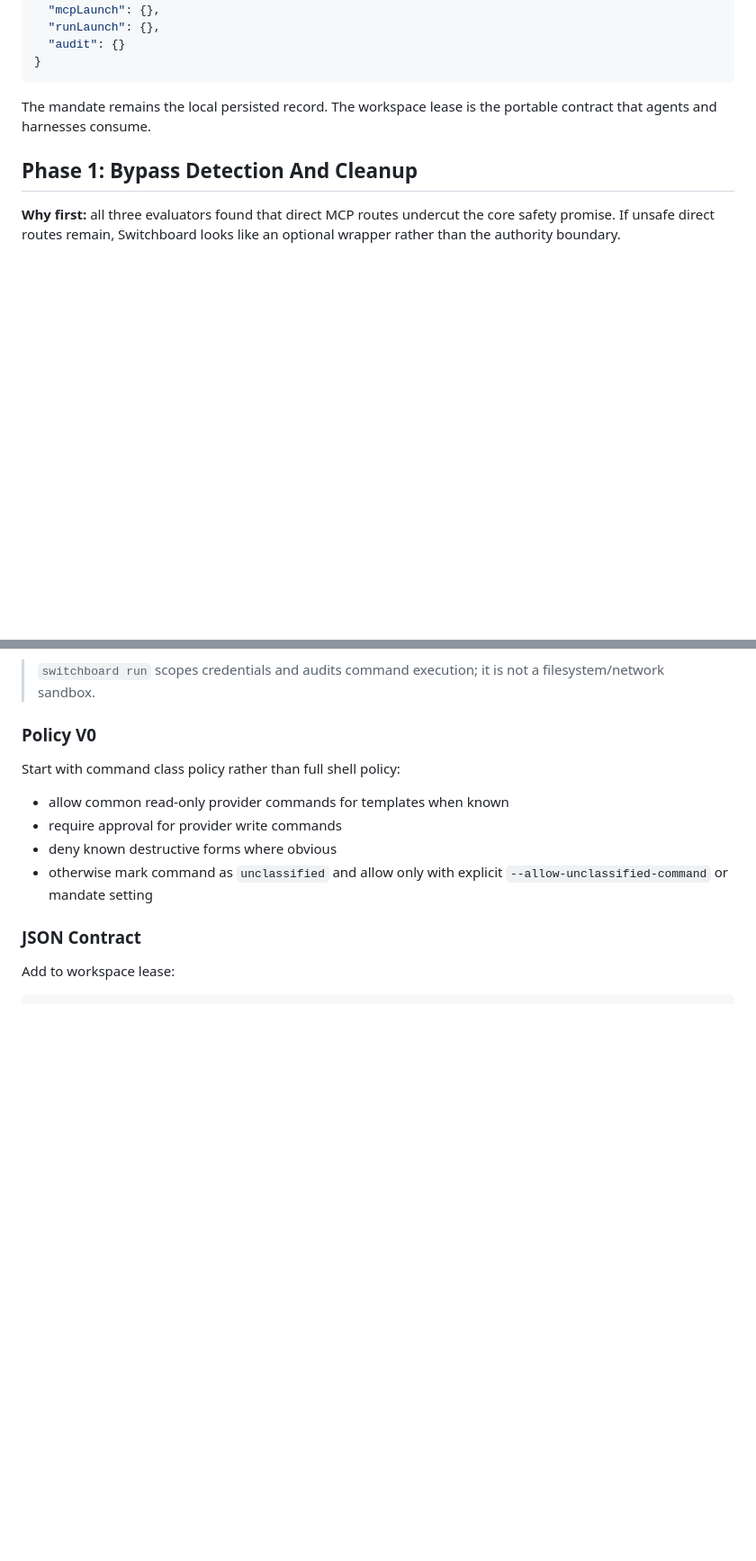
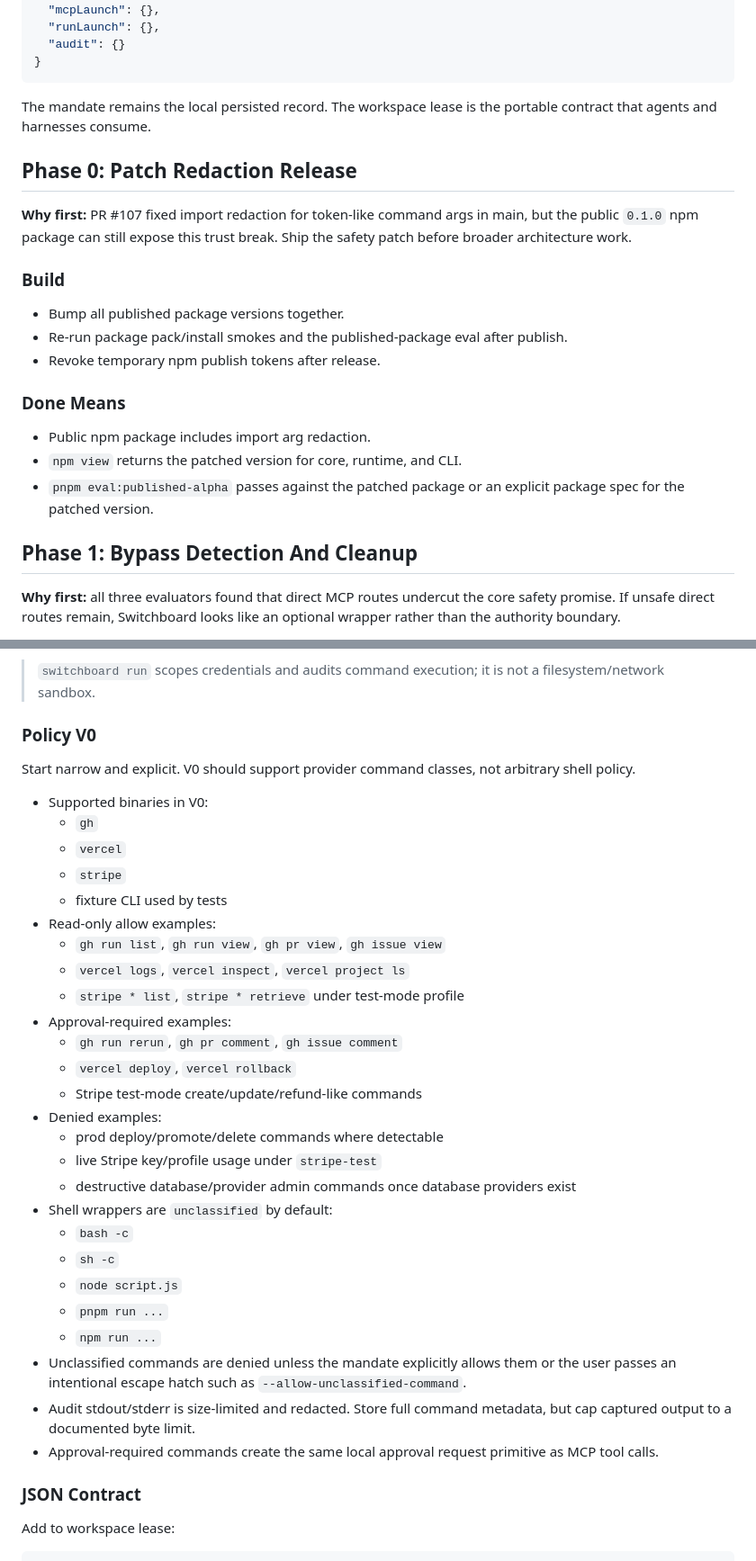
Before and after one commit to wkoverfield/switchboard, a Markdown page: docs/product/alpha-authority-architecture-plan.md, 2 parts joined by grey strips. Shown at 90% size. Rendered like a GitHub page; blank space fills up the shorter version.

Commit message:
Revise authority plan from outside review

```diff
--- a/docs/product/alpha-authority-architecture-plan.md
+++ b/docs/product/alpha-authority-architecture-plan.md
@@ -75,6 +75,26 @@ The shared primitive is the workspace lease:
 The mandate remains the local persisted record. The workspace lease is the
 portable contract that agents and harnesses consume.
 
+## Phase 0: Patch Redaction Release
+
+**Why first:** PR #107 fixed import redaction for token-like command args in
+main, but the public `0.1.0` npm package can still expose this trust break.
+Ship the safety patch before broader architecture work.
+
+### Build
+
+- Bump all published package versions together.
+- Re-run package pack/install smokes and the published-package eval after
+  publish.
+- Revoke temporary npm publish tokens after release.
+
+### Done Means
+
+- Public npm package includes import arg redaction.
+- `npm view` returns the patched version for core, runtime, and CLI.
+- `pnpm eval:published-alpha` passes against the patched package or an explicit
+  package spec for the patched version.
+
 ## Phase 1: Bypass Detection And Cleanup
 
 **Why first:** all three evaluators found that direct MCP routes undercut the
@@ -210,13 +224,39 @@ Defer full command sandboxing. Be explicit:
 
 ### Policy V0
 
-Start with command class policy rather than full shell policy:
+Start narrow and explicit. V0 should support provider command classes, not
+arbitrary shell policy.
 
-- allow common read-only provider commands for templates when known
-- require approval for provider write commands
-- deny known destructive forms where obvious
-- otherwise mark command as `unclassified` and allow only with explicit
-  `--allow-unclassified-command` or mandate setting
+- Supported binaries in V0:
+  - `gh`
+  - `vercel`
+  - `stripe`
+  - fixture CLI used by tests
+- Read-only allow examples:
+  - `gh run list`, `gh run view`, `gh pr view`, `gh issue view`
+  - `vercel logs`, `vercel inspect`, `vercel project ls`
+  - `stripe * list`, `stripe * retrieve` under test-mode profile
+- Approval-required examples:
+  - `gh run rerun`, `gh pr comment`, `gh issue comment`
+  - `vercel deploy`, `vercel rollback`
+  - Stripe test-mode create/update/refund-like commands
+- Denied examples:
+  - prod deploy/promote/delete commands where detectable
+  - live Stripe key/profile usage under `stripe-test`
+  - destructive database/provider admin commands once database providers exist
+- Shell wrappers are `unclassified` by default:
+  - `bash -c`
+  - `sh -c`
+  - `node script.js`
+  - `pnpm run ...`
+  - `npm run ...`
+- Unclassified commands are denied unless the mandate explicitly allows them or
+  the user passes an intentional escape hatch such as
+  `--allow-unclassified-command`.
+- Audit stdout/stderr is size-limited and redacted. Store full command metadata,
+  but cap captured output to a documented byte limit.
+- Approval-required commands create the same local approval request primitive as
+  MCP tool calls.
 
 ### JSON Contract
 
```
Also changed, not shown: other parts of docs/product/alpha-authority-architecture-plan.md (+125 -54 lines).
